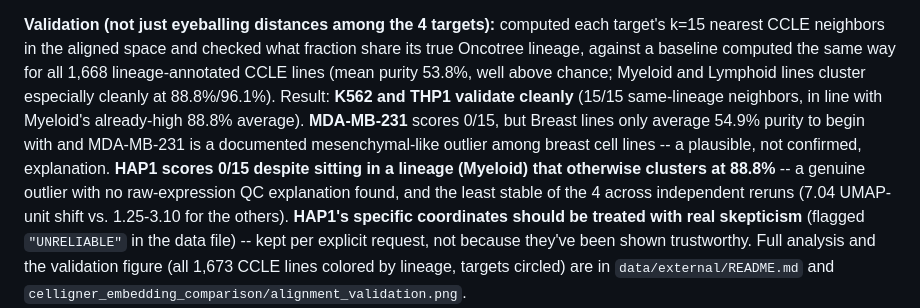
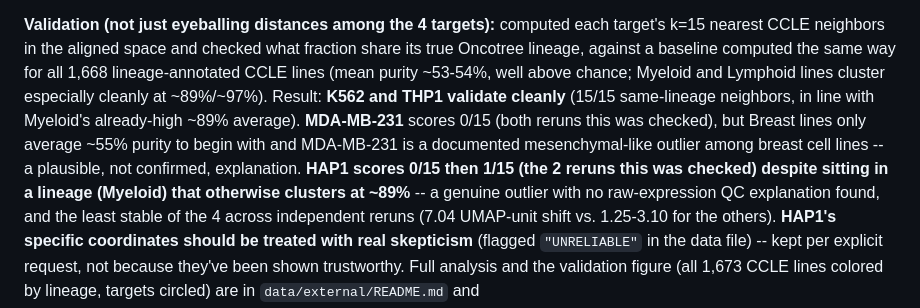
Before and after one commit to jeonglab-bcm/lncFit, a Markdown page: results/lncrna_rra_day14/README.md, the part around the change. GitHub-like rendering.

```diff
--- a/results/lncrna_rra_day14/README.md
+++ b/results/lncrna_rra_day14/README.md
@@ -363,14 +363,14 @@ wherever this embedding is used.
 **Validation (not just eyeballing distances among the 4 targets):** computed
 each target's k=15 nearest CCLE neighbors in the aligned space and checked what
 fraction share its true Oncotree lineage, against a baseline computed the same
-way for all 1,668 lineage-annotated CCLE lines (mean purity 53.8%, well above
-chance; Myeloid and Lymphoid lines cluster especially cleanly at 88.8%/96.1%).
+way for all 1,668 lineage-annotated CCLE lines (mean purity ~53-54%, well above
+chance; Myeloid and Lymphoid lines cluster especially cleanly at ~89%/~97%).
 Result: **K562 and THP1 validate cleanly** (15/15 same-lineage neighbors, in
-line with Myeloid's already-high 88.8% average). **MDA-MB-231** scores 0/15,
-but Breast lines only average 54.9% purity to begin with and MDA-MB-231 is a
+line with Myeloid's already-high ~89% average). **MDA-MB-231** scores 0/15 (both reruns this was checked),
+but Breast lines only average ~55% purity to begin with and MDA-MB-231 is a
 documented mesenchymal-like outlier among breast cell lines -- a plausible,
-not confirmed, explanation. **HAP1 scores 0/15 despite sitting in a lineage
-(Myeloid) that otherwise clusters at 88.8%** -- a genuine outlier with no
+not confirmed, explanation. **HAP1 scores 0/15 then 1/15 (the 2 reruns this was checked) despite sitting in a lineage
+(Myeloid) that otherwise clusters at ~89%** -- a genuine outlier with no
 raw-expression QC explanation found, and the least stable of the 4 across
 independent reruns (7.04 UMAP-unit shift vs. 1.25-3.10 for the others).
 **HAP1's specific coordinates should be treated with real skepticism** (flagged
```
Also changed, not shown: data/external/README.md (+8 -8 lines), results/lncrna_rra_day14/celligner_embedding_comparison/alignment_validation.png, 4 other files.
